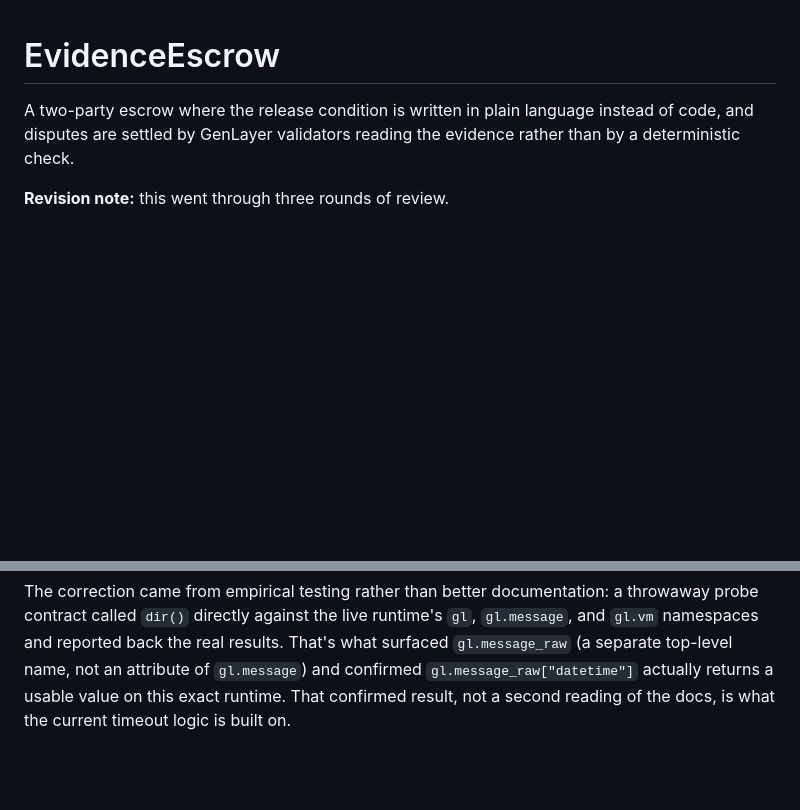
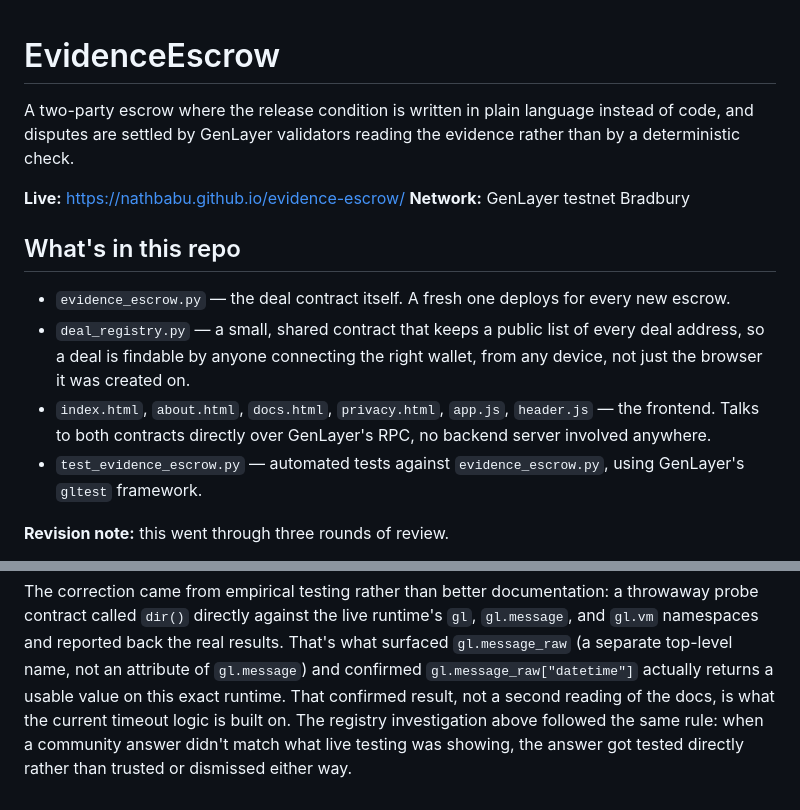
Before and after one commit to Nathbabu/evidence-escrow, a Markdown page: README.md, 2 parts joined by grey strips. Rendered like a GitHub page; blank space fills up the shorter version.

```diff
--- a/README.md
+++ b/README.md
@@ -3,6 +3,23 @@
 A two-party escrow where the release condition is written in plain
 language instead of code, and disputes are settled by GenLayer
 validators reading the evidence rather than by a deterministic check.
+
+**Live:** https://nathbabu.github.io/evidence-escrow/
+**Network:** GenLayer testnet Bradbury
+
+## What's in this repo
+
+- `evidence_escrow.py` — the deal contract itself. A fresh one deploys
+  for every new escrow.
+- `deal_registry.py` — a small, shared contract that keeps a public
+  list of every deal address, so a deal is findable by anyone
+  connecting the right wallet, from any device, not just the browser
+  it was created on.
+- `index.html`, `about.html`, `docs.html`, `privacy.html`, `app.js`,
+  `header.js` — the frontend. Talks to both contracts directly over
+  GenLayer's RPC, no backend server involved anywhere.
+- `test_evidence_escrow.py` — automated tests against
+  `evidence_escrow.py`, using GenLayer's `gltest` framework.
 
 **Revision note:** this went through three rounds of review.
 
@@ -280,4 +334,7 @@ and reported back the real results. That's what surfaced
 `gl.message`) and confirmed `gl.message_raw["datetime"]` actually
 returns a usable value on this exact runtime. That confirmed result,
 not a second reading of the docs, is what the current timeout logic
-is built on.
+is built on. The registry investigation above followed the same rule:
+when a community answer didn't match what live testing was showing,
+the answer got tested directly rather than trusted or dismissed either
+way.
```
Also changed, not shown: other parts of README.md (+47 -10 lines).
